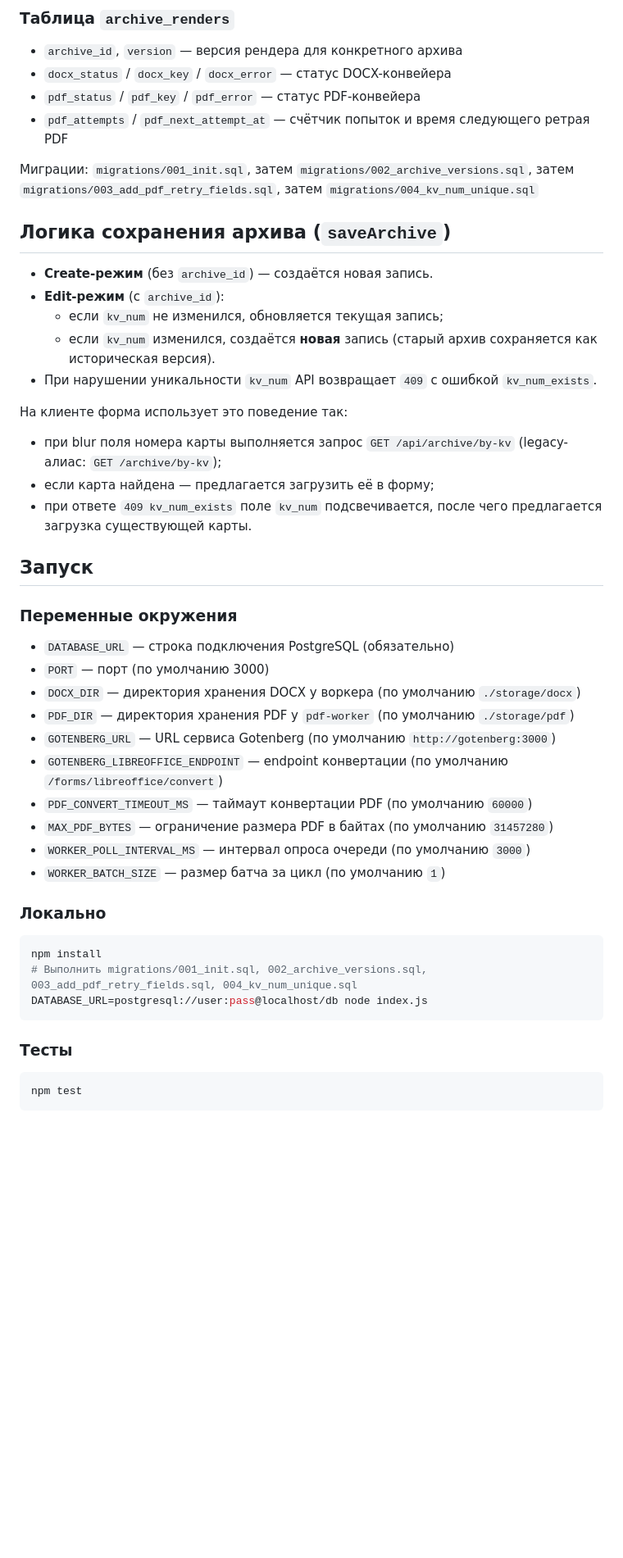
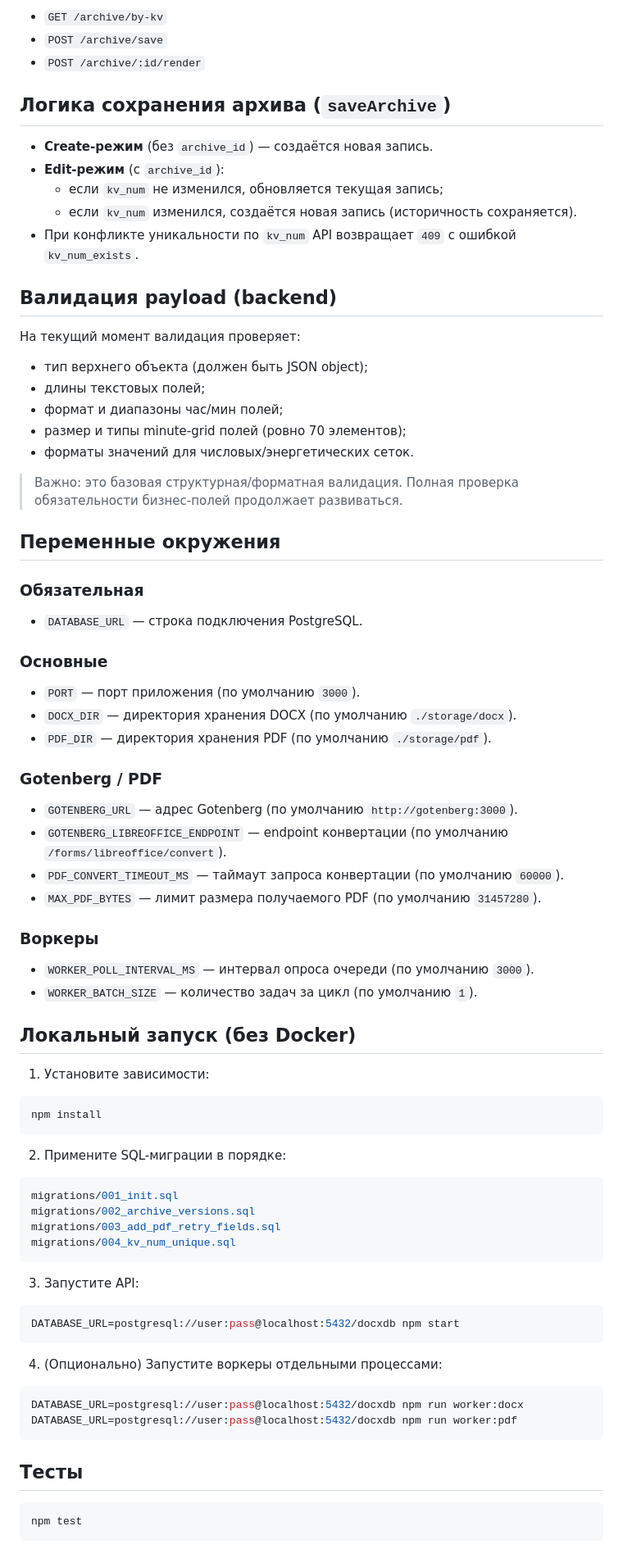
Before and after one commit to Timka24/docx-service, a Markdown page: README.md, the part around one of its changes. Shown at 82% size. Rendered like a GitHub page; blank space fills up the shorter version.

````diff
--- a/README.md
+++ b/README.md
@@ -109,51 +119,82 @@ PostgreSQL.
 
-### Таблица `archive_renders`
-
-- `archive_id`, `version` — версия рендера для конкретного архива
-- `docx_status` / `docx_key` / `docx_error` — статус DOCX-конвейера
-- `pdf_status` / `pdf_key` / `pdf_error` — статус PDF-конвейера
-- `pdf_attempts` / `pdf_next_attempt_at` — счётчик попыток и время следующего ретрая PDF
-
-Миграции: `migrations/001_init.sql`, затем `migrations/002_archive_versions.sql`, затем `migrations/003_add_pdf_retry_fields.sql`, затем `migrations/004_kv_num_unique.sql`
+- `GET /archive/by-kv`
+- `POST /archive/save`
+- `POST /archive/:id/render`
 
 ## Логика сохранения архива (`saveArchive`)
 
 - **Create-режим** (без `archive_id`) — создаётся новая запись.
 - **Edit-режим** (с `archive_id`):
   - если `kv_num` не изменился, обновляется текущая запись;
-  - если `kv_num` изменился, создаётся **новая** запись (старый архив сохраняется как историческая версия).
-- При нарушении уникальности `kv_num` API возвращает `409` с ошибкой `kv_num_exists`.
+  - если `kv_num` изменился, создаётся новая запись (историчность сохраняется).
+- При конфликте уникальности по `kv_num` API возвращает `409` с ошибкой `kv_num_exists`.
 
-На клиенте форма использует это поведение так:
+## Валидация payload (backend)
 
-- при blur поля номера карты выполняется запрос `GET /api/archive/by-kv` (legacy-алиас: `GET /archive/by-kv`);
-- если карта найдена — предлагается загрузить её в форму;
-- при ответе `409 kv_num_exists` поле `kv_num` подсвечивается, после чего предлагается загрузка существующей карты.
+На текущий момент валидация проверяет:
+- тип верхнего объекта (должен быть JSON object);
+- длины текстовых полей;
+- формат и диапазоны час/мин полей;
+- размер и типы minute-grid полей (ровно 70 элементов);
+- форматы значений для числовых/энергетических сеток.
 
-## Запуск
+> Важно: это базовая структурная/форматная валидация. Полная проверка обязательности бизнес-полей продолжает развиваться.
 
-### Переменные окружения
+## Переменные окружения
 
-- `DATABASE_URL` — строка подключения PostgreSQL (обязательно)
-- `PORT` — порт (по умолчанию 3000)
-- `DOCX_DIR` — директория хранения DOCX у воркера (по умолчанию `./storage/docx`)
-- `PDF_DIR` — директория хранения PDF у `pdf-worker` (по умолчанию `./storage/pdf`)
-- `GOTENBERG_URL` — URL сервиса Gotenberg (по умолчанию `http://gotenberg:3000`)
-- `GOTENBERG_LIBREOFFICE_ENDPOINT` — endpoint конвертации (по умолчанию `/forms/libreoffice/convert`)
-- `PDF_CONVERT_TIMEOUT_MS` — таймаут конвертации PDF (по умолчанию `60000`)
-- `MAX_PDF_BYTES` — ограничение размера PDF в байтах (по умолчанию `31457280`)
-- `WORKER_POLL_INTERVAL_MS` — интервал опроса очереди (по умолчанию `3000`)
-- `WORKER_BATCH_SIZE` — размер батча за цикл (по умолчанию `1`)
+### Обязательная
 
-### Локально
+- `DATABASE_URL` — строка подключения PostgreSQL.
+
+### Основные
+
+- `PORT` — порт приложения (по умолчанию `3000`).
+- `DOCX_DIR` — директория хранения DOCX (по умолчанию `./storage/docx`).
+- `PDF_DIR` — директория хранения PDF (по умолчанию `./storage/pdf`).
+
+### Gotenberg / PDF
+
+- `GOTENBERG_URL` — адрес Gotenberg (по умолчанию `http://gotenberg:3000`).
+- `GOTENBERG_LIBREOFFICE_ENDPOINT` — endpoint конвертации (по умолчанию `/forms/libreoffice/convert`).
+- `PDF_CONVERT_TIMEOUT_MS` — таймаут запроса конвертации (по умолчанию `60000`).
+- `MAX_PDF_BYTES` — лимит размера получаемого PDF (по умолчанию `31457280`).
+
+### Воркеры
+
+- `WORKER_POLL_INTERVAL_MS` — интервал опроса очереди (по умолчанию `3000`).
+- `WORKER_BATCH_SIZE` — количество задач за цикл (по умолчанию `1`).
+
+## Локальный запуск (без Docker)
+
+1) Установите зависимости:
 
 ```bash
 npm install
-# Выполнить migrations/001_init.sql, 002_archive_versions.sql, 003_add_pdf_retry_fields.sql, 004_kv_num_unique.sql
-DATABASE_URL=postgresql://user:pass@localhost/db node index.js
 ```
 
-### Тесты
+2) Примените SQL-миграции в порядке:
+
+```bash
+migrations/001_init.sql
+migrations/002_archive_versions.sql
+migrations/003_add_pdf_retry_fields.sql
+migrations/004_kv_num_unique.sql
+```
+
+3) Запустите API:
+
+```bash
+DATABASE_URL=postgresql://user:pass@localhost:5432/docxdb npm start
+```
+
+4) (Опционально) Запустите воркеры отдельными процессами:
+
+```bash
+DATABASE_URL=postgresql://user:pass@localhost:5432/docxdb npm run worker:docx
+DATABASE_URL=postgresql://user:pass@localhost:5432/docxdb npm run worker:pdf
+```
+
+## Тесты
 
 ```bash
 npm test
````
Also changed, not shown: other parts of README.md (+166 -160 lines).
